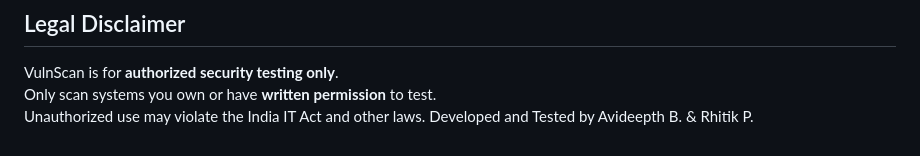
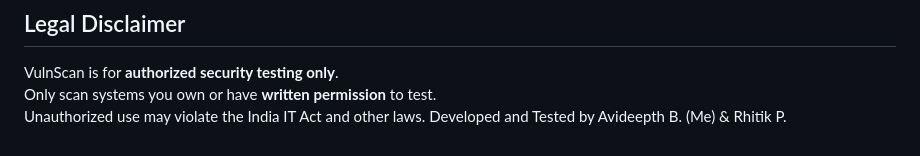
Before and after one commit to avideepth-behera/Vulnscan, a Markdown page: README.md, the part around the change. GitHub-like rendering.

```diff
--- a/README.md
+++ b/README.md
@@ -183,4 +183,4 @@ POST /scan
 VulnScan is for **authorized security testing only**.
 Only scan systems you own or have **written permission** to test.
 Unauthorized use may violate the India IT Act and other laws.
-Developed and Tested by Avideepth B. & Rhitik P.
+Developed and Tested by Avideepth B. (Me) & Rhitik P.
```
